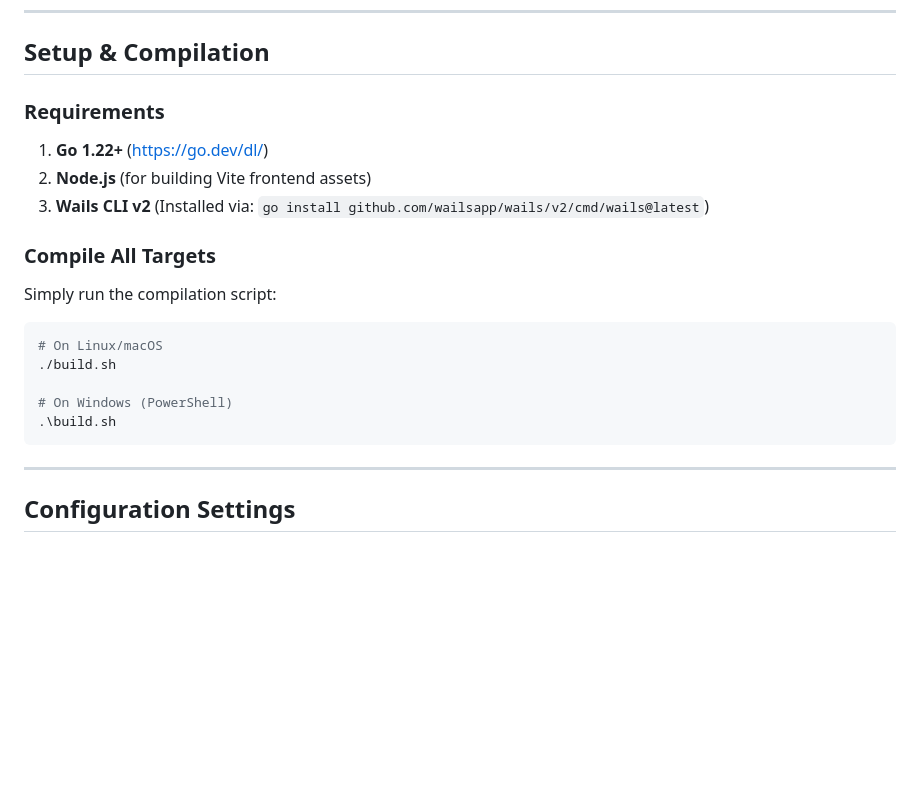
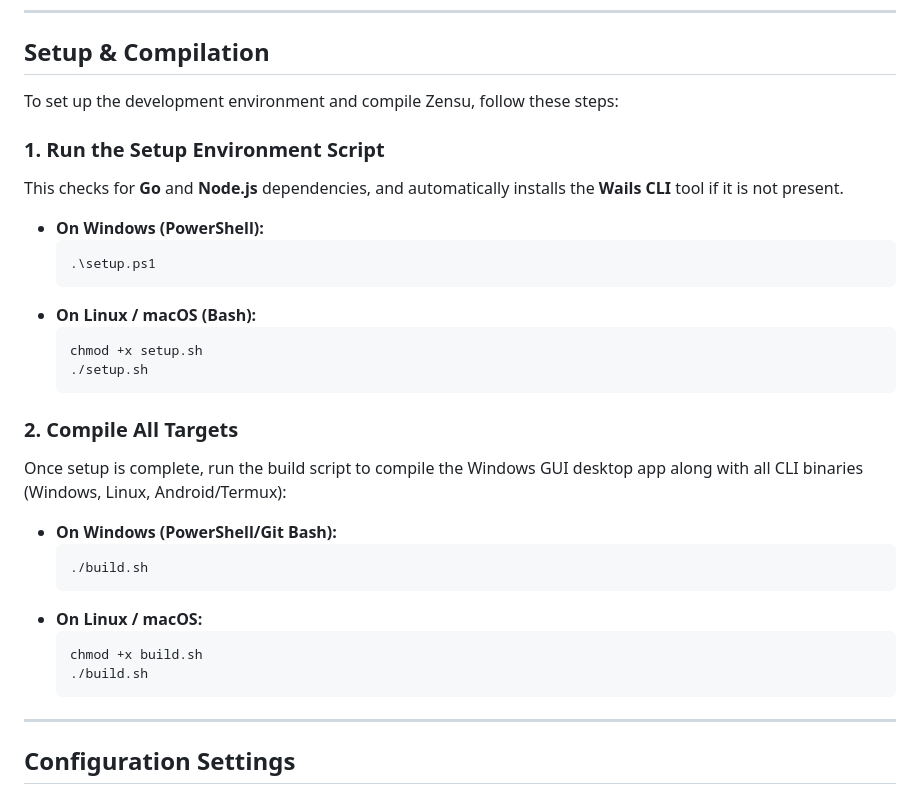
Before and after one commit to Eloenk/Zensu, a Markdown page: README.md, the part around the change. Drawn GitHub-style; blank space fills up the shorter version.

````diff
--- a/README.md
+++ b/README.md
@@ -28,20 +28,33 @@ After building, Zensu generates compile assets under the `build/bin/` output dir
 
 ## Setup & Compilation
 
-### Requirements
-1. **Go 1.22+** (https://go.dev/dl/)
-2. **Node.js** (for building Vite frontend assets)
-3. **Wails CLI v2** (Installed via: `go install github.com/wailsapp/wails/v2/cmd/wails@latest`)
+To set up the development environment and compile Zensu, follow these steps:
 
-### Compile All Targets
-Simply run the compilation script:
-```bash
-# On Linux/macOS
-./build.sh
+### 1. Run the Setup Environment Script
+This checks for **Go** and **Node.js** dependencies, and automatically installs the **Wails CLI** tool if it is not present.
 
-# On Windows (PowerShell)
-.\build.sh
-```
+* **On Windows (PowerShell):**
+  ```powershell
+  .\setup.ps1
+  ```
+* **On Linux / macOS (Bash):**
+  ```bash
+  chmod +x setup.sh
+  ./setup.sh
+  ```
+
+### 2. Compile All Targets
+Once setup is complete, run the build script to compile the Windows GUI desktop app along with all CLI binaries (Windows, Linux, Android/Termux):
+
+* **On Windows (PowerShell/Git Bash):**
+  ```bash
+  ./build.sh
+  ```
+* **On Linux / macOS:**
+  ```bash
+  chmod +x build.sh
+  ./build.sh
+  ```
 
 ---
 
````
